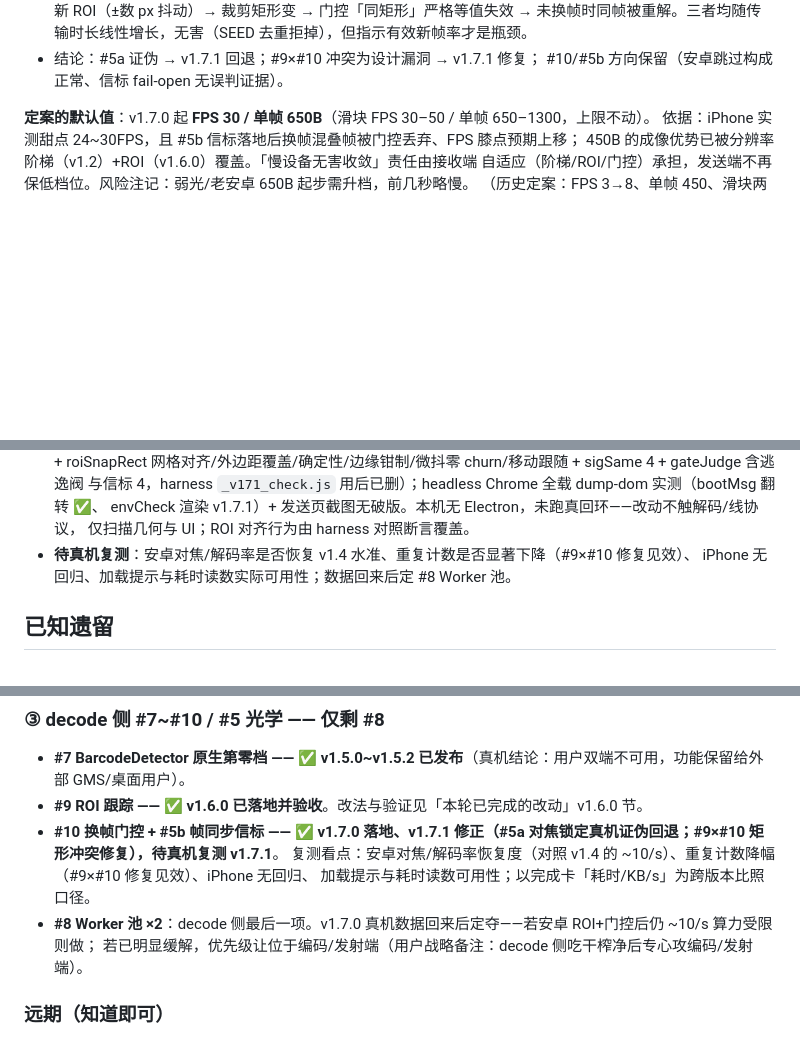
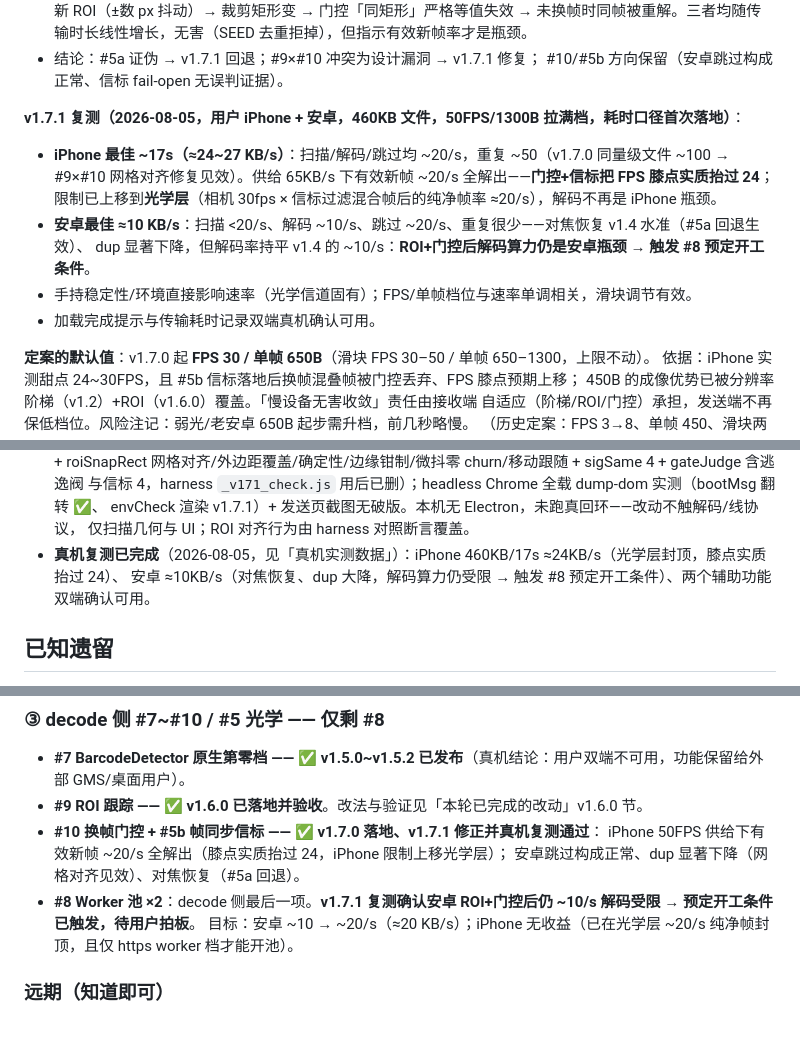
Before and after one commit to viola0723/qr-airbridge, a Markdown page: ANCHOR.md, 3 parts joined by grey strips. Rendered like a GitHub page; blank space fills up the shorter version.

Commit message:
docs: v1.7.1 真机复测数据——iPhone 460KB/17s ≈24KB/s 光学层封顶（膝点实质抬过24）、安卓 ≈10KB/s 解码受限触发 #8 预定开工条件；#5a 回退与 #9×#10 网格对齐修复双端见效

```diff
--- a/ANCHOR.md
+++ b/ANCHOR.md
@@ -80,6 +80,15 @@ wasm 链仍是主力，#9/#8/#10 方向确认；原生档保留给外部 GMS 安
   未换帧时同帧被重解。三者均随传输时长线性增长，无害（SEED 去重拒掉），但指示有效新帧率才是瓶颈。
 - 结论：#5a 证伪 → v1.7.1 回退；#9×#10 冲突为设计漏洞 → v1.7.1 修复；
   #10/#5b 方向保留（安卓跳过构成正常、信标 fail-open 无误判证据）。
+
+**v1.7.1 复测（2026-08-05，用户 iPhone + 安卓，460KB 文件，50FPS/1300B 拉满档，耗时口径首次落地）**：
+- **iPhone 最佳 ~17s（≈24~27 KB/s）**：扫描/解码/跳过均 ~20/s，重复 ~50（v1.7.0 同量级文件 ~100 →
+  #9×#10 网格对齐修复见效）。供给 65KB/s 下有效新帧 ~20/s 全解出——**门控+信标把 FPS 膝点实质抬过 24**；
+  限制已上移到**光学层**（相机 30fps × 信标过滤混合帧后的纯净帧率 ≈20/s），解码不再是 iPhone 瓶颈。
+- **安卓最佳 ≈10 KB/s**：扫描 <20/s、解码 ~10/s、跳过 ~20/s、重复很少——对焦恢复 v1.4 水准（#5a 回退生效）、
+  dup 显著下降，但解码率持平 v1.4 的 ~10/s：**ROI+门控后解码算力仍是安卓瓶颈 → 触发 #8 预定开工条件**。
+- 手持稳定性/环境直接影响速率（光学信道固有）；FPS/单帧档位与速率单调相关，滑块调节有效。
+- 加载完成提示与传输耗时记录双端真机确认可用。
 
 **定案的默认值**：v1.7.0 起 **FPS 30 / 单帧 650B**（滑块 FPS 30–50 / 单帧 650–1300，上限不动）。
 依据：iPhone 实测甜点 24~30FPS，且 #5b 信标落地后换帧混叠帧被门控丢弃、FPS 膝点预期上移；
@@ -345,8 +354,8 @@ QR **alphanumeric** 模式文本，定长头、无分隔符：
   与信标 4，harness `_v171_check.js` 用后已删）；headless Chrome 全载 dump-dom 实测（bootMsg 翻转 ✅、
   envCheck 渲染 v1.7.1）+ 发送页截图无破版。本机无 Electron，未跑真回环——改动不触解码/线协议，
   仅扫描几何与 UI；ROI 对齐行为由 harness 对照断言覆盖。
-- **待真机复测**：安卓对焦/解码率是否恢复 v1.4 水准、重复计数是否显著下降（#9×#10 修复见效）、
-  iPhone 无回归、加载提示与耗时读数实际可用性；数据回来后定 #8 Worker 池。
+- **真机复测已完成**（2026-08-05，见「真机实测数据」）：iPhone 460KB/17s ≈24KB/s（光学层封顶，膝点实质抬过 24）、
+  安卓 ≈10KB/s（对焦恢复、dup 大降，解码算力仍受限 → 触发 #8 预定开工条件）、两个辅助功能双端确认可用。
 
 ## 已知遗留
 
@@ -397,11 +406,11 @@ QR **alphanumeric** 模式文本，定长头、无分隔符：
 
 - **#7 BarcodeDetector 原生第零档 —— ✅ v1.5.0~v1.5.2 已发布**（真机结论：用户双端不可用，功能保留给外部 GMS/桌面用户）。
 - **#9 ROI 跟踪 —— ✅ v1.6.0 已落地并验收**。改法与验证见「本轮已完成的改动」v1.6.0 节。
-- **#10 换帧门控 + #5b 帧同步信标 —— ✅ v1.7.0 落地、v1.7.1 修正（#5a 对焦锁定真机证伪回退；#9×#10 矩形冲突修复），待真机复测 v1.7.1**。
-  复测看点：安卓对焦/解码率恢复度（对照 v1.4 的 ~10/s）、重复计数降幅（#9×#10 修复见效）、iPhone 无回归、
-  加载提示与耗时读数可用性；以完成卡「耗时/KB/s」为跨版本比照口径。
-- **#8 Worker 池 ×2**：decode 侧最后一项。v1.7.0 真机数据回来后定夺——若安卓 ROI+门控后仍 ~10/s 算力受限则做；
-  若已明显缓解，优先级让位于编码/发射端（用户战略备注：decode 侧吃干榨净后专心攻编码/发射端）。
+- **#10 换帧门控 + #5b 帧同步信标 —— ✅ v1.7.0 落地、v1.7.1 修正并真机复测通过**：
+  iPhone 50FPS 供给下有效新帧 ~20/s 全解出（膝点实质抬过 24，iPhone 限制上移光学层）；
+  安卓跳过构成正常、dup 显著下降（网格对齐见效）、对焦恢复（#5a 回退）。
+- **#8 Worker 池 ×2**：decode 侧最后一项。**v1.7.1 复测确认安卓 ROI+门控后仍 ~10/s 解码受限 → 预定开工条件已触发，待用户拍板**。
+  目标：安卓 ~10 → ~20/s（≈20 KB/s）；iPhone 无收益（已在光学层 ~20/s 纯净帧封顶，且仅 https worker 档才能开池）。
 
 ### 远期（知道即可）
 
```
Also changed, not shown: other parts of ANCHOR.md (+2 -2 lines), RESEARCH.md (+3 -2 lines).
